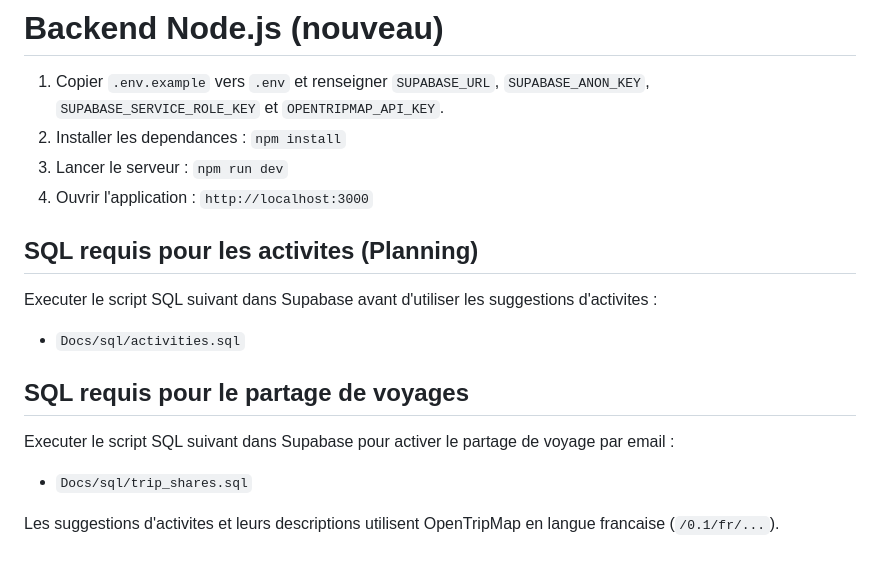
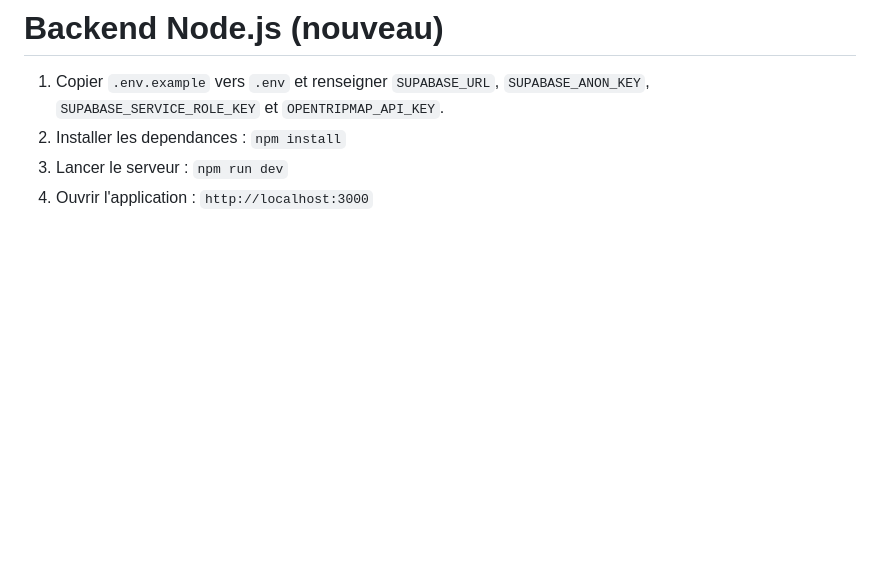
Before and after one commit to TCambier/Voygo, a Markdown page: README.md, the part around the change. GitHub-like rendering; blank space fills up the shorter version.

Commit message:
Update README to remove SQL script instructions

```diff
--- a/README.md
+++ b/README.md
@@ -192,17 +192,3 @@ Améliorations possibles du projet :
 2. Installer les dependances : `npm install`
 3. Lancer le serveur : `npm run dev`
 4. Ouvrir l'application : `http://localhost:3000`
-
-## SQL requis pour les activites (Planning)
-
-Executer le script SQL suivant dans Supabase avant d'utiliser les suggestions d'activites :
-
-- `Docs/sql/activities.sql`
-
-## SQL requis pour le partage de voyages
-
-Executer le script SQL suivant dans Supabase pour activer le partage de voyage par email :
-
-- `Docs/sql/trip_shares.sql`
-
-Les suggestions d'activites et leurs descriptions utilisent OpenTripMap en langue francaise (`/0.1/fr/...`).
```
